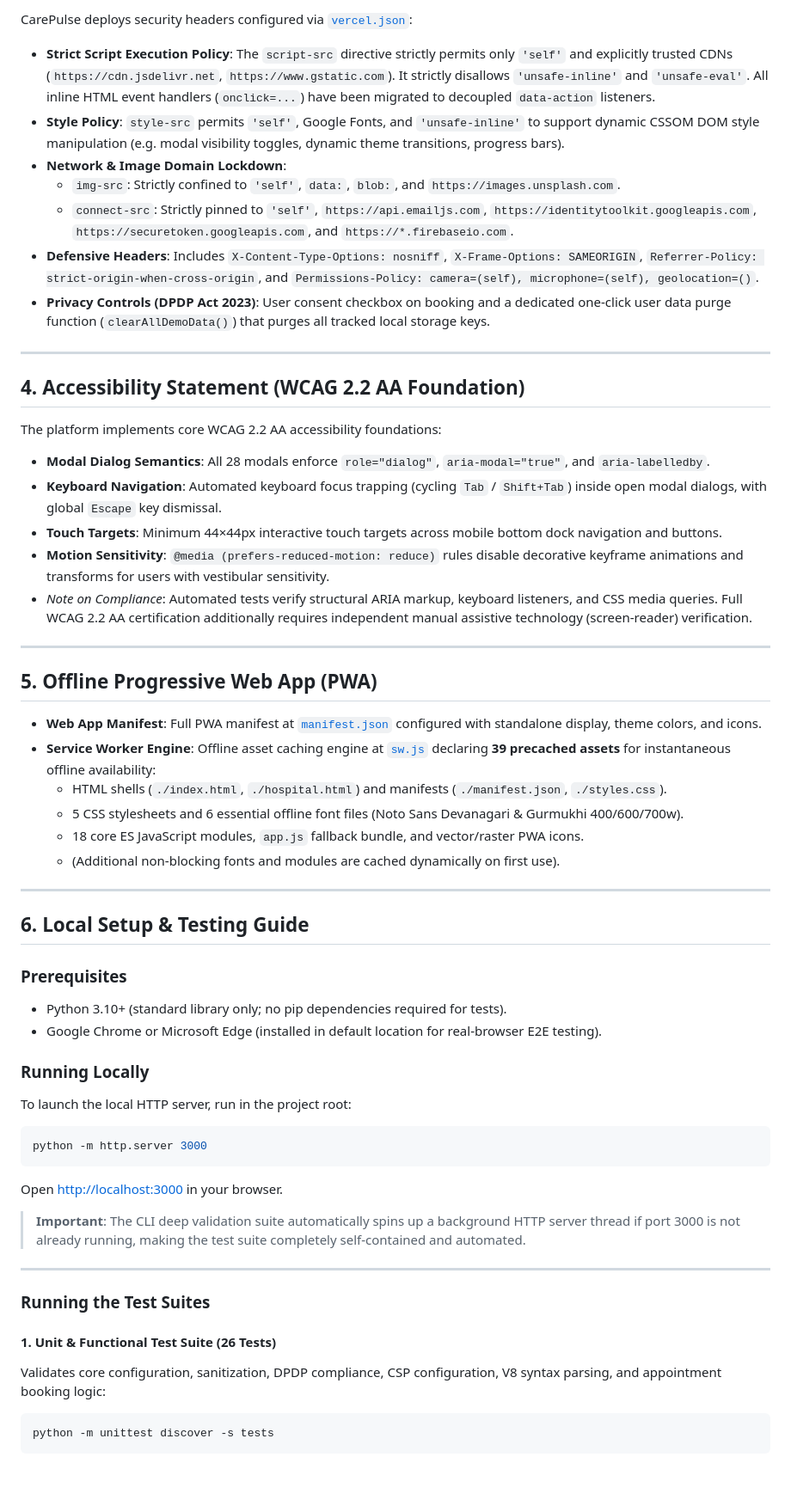
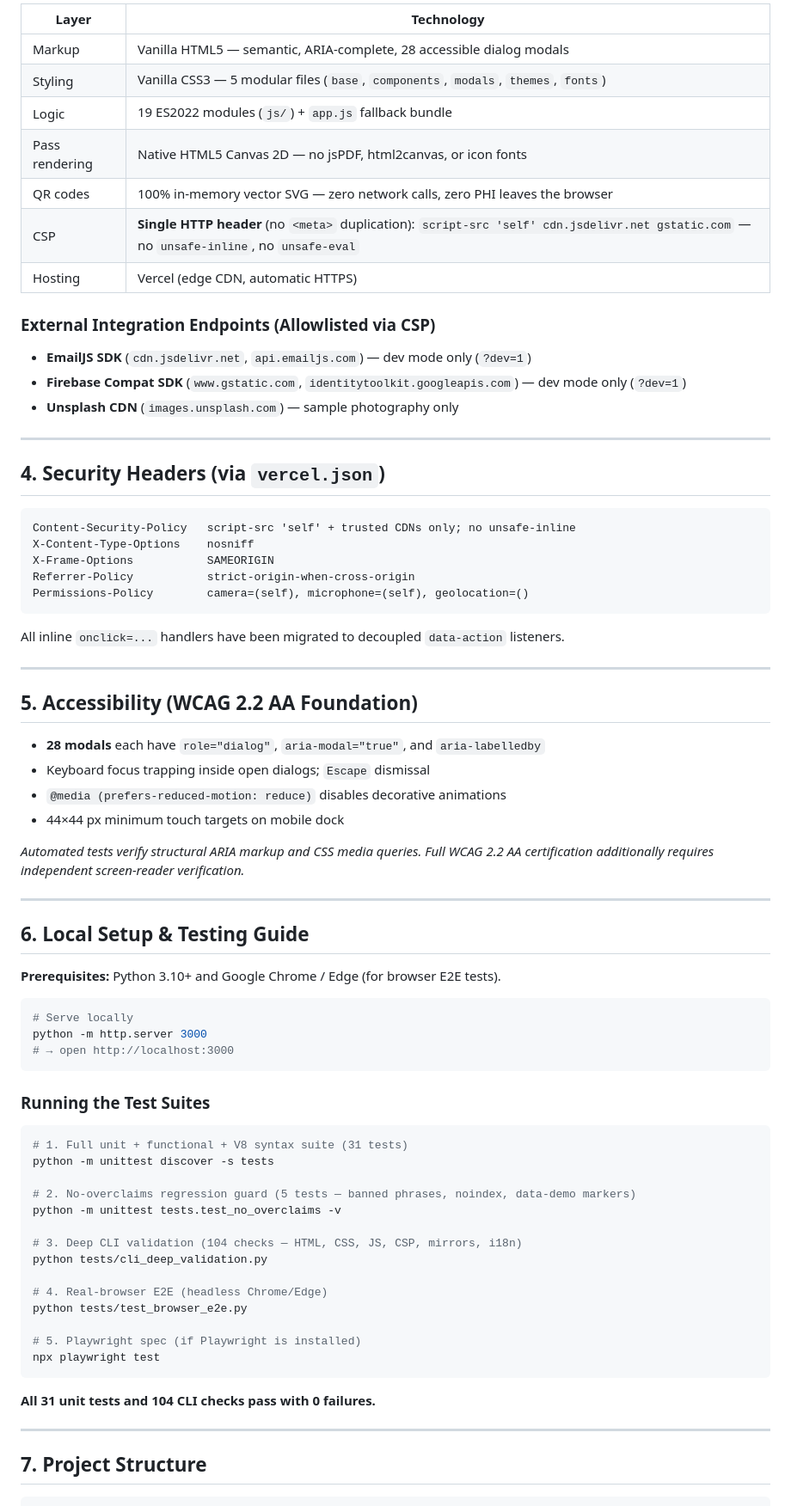
Before and after one commit to Harsh87089/hospital-project, a Markdown page: README.md, the part around the change printed below. Shown: that part at 86% size. GitHub-like rendering; blank space fills up the shorter version.

Commit message:
docs: rewrite README to lead with fictional demo disclaimer, add hero screenshot, demo-honesty marker table, CSP single-source note, project structure tree, and all 5 test commands

````diff
--- a/README.md
+++ b/README.md
@@ -31,59 +44,80 @@ CarePulse is a modern, high-performance, client-side healthcare web portal proto
 
-CarePulse deploys security headers configured via [`vercel.json`](vercel.json):
+| Layer | Technology |
+|---|---|
+| Markup | Vanilla HTML5 — semantic, ARIA-complete, 28 accessible dialog modals |
+| Styling | Vanilla CSS3 — 5 modular files (`base`, `components`, `modals`, `themes`, `fonts`) |
+| Logic | 19 ES2022 modules (`js/`) + `app.js` fallback bundle |
+| Pass rendering | Native HTML5 Canvas 2D — no jsPDF, html2canvas, or icon fonts |
+| QR codes | 100% in-memory vector SVG — zero network calls, zero PHI leaves the browser |
+| CSP | **Single HTTP header** (no `<meta>` duplication): `script-src 'self' cdn.jsdelivr.net gstatic.com` — no `unsafe-inline`, no `unsafe-eval` |
+| Hosting | Vercel (edge CDN, automatic HTTPS) |
 
-* **Strict Script Execution Policy**: The `script-src` directive strictly permits only `'self'` and explicitly trusted CDNs (`https://cdn.jsdelivr.net`, `https://www.gstatic.com`). It strictly disallows `'unsafe-inline'` and `'unsafe-eval'`. All inline HTML event handlers (`onclick=...`) have been migrated to decoupled `data-action` listeners.
-* **Style Policy**: `style-src` permits `'self'`, Google Fonts, and `'unsafe-inline'` to support dynamic CSSOM DOM style manipulation (e.g. modal visibility toggles, dynamic theme transitions, progress bars).
-* **Network & Image Domain Lockdown**:
-  * `img-src`: Strictly confined to `'self'`, `data:`, `blob:`, and `https://images.unsplash.com`.
-  * `connect-src`: Strictly pinned to `'self'`, `https://api.emailjs.com`, `https://identitytoolkit.googleapis.com`, `https://securetoken.googleapis.com`, and `https://*.firebaseio.com`.
-* **Defensive Headers**: Includes `X-Content-Type-Options: nosniff`, `X-Frame-Options: SAMEORIGIN`, `Referrer-Policy: strict-origin-when-cross-origin`, and `Permissions-Policy: camera=(self), microphone=(self), geolocation=()`.
-* **Privacy Controls (DPDP Act 2023)**: User consent checkbox on booking and a dedicated one-click user data purge function (`clearAllDemoData()`) that purges all tracked local storage keys.
+### External Integration Endpoints (Allowlisted via CSP)
+
+* **EmailJS SDK** (`cdn.jsdelivr.net`, `api.emailjs.com`) — dev mode only (`?dev=1`)
+* **Firebase Compat SDK** (`www.gstatic.com`, `identitytoolkit.googleapis.com`) — dev mode only (`?dev=1`)
+* **Unsplash CDN** (`images.unsplash.com`) — sample photography only
 
 ---
 
-## 4. Accessibility Statement (WCAG 2.2 AA Foundation)
+## 4. Security Headers (via `vercel.json`)
 
-The platform implements core WCAG 2.2 AA accessibility foundations:
-* **Modal Dialog Semantics**: All 28 modals enforce `role="dialog"`, `aria-modal="true"`, and `aria-labelledby`.
-* **Keyboard Navigation**: Automated keyboard focus trapping (cycling `Tab` / `Shift+Tab`) inside open modal dialogs, with global `Escape` key dismissal.
-* **Touch Targets**: Minimum 44×44px interactive touch targets across mobile bottom dock navigation and buttons.
-* **Motion Sensitivity**: `@media (prefers-reduced-motion: reduce)` rules disable decorative keyframe animations and transforms for users with vestibular sensitivity.
-* *Note on Compliance*: Automated tests verify structural ARIA markup, keyboard listeners, and CSS media queries. Full WCAG 2.2 AA certification additionally requires independent manual assistive technology (screen-reader) verification.
+```
+Content-Security-Policy   script-src 'self' + trusted CDNs only; no unsafe-inline
+X-Content-Type-Options    nosniff
+X-Frame-Options           SAMEORIGIN
+Referrer-Policy           strict-origin-when-cross-origin
+Permissions-Policy        camera=(self), microphone=(self), geolocation=()
+```
+
+All inline `onclick=...` handlers have been migrated to decoupled `data-action` listeners.
 
 ---
 
-## 5. Offline Progressive Web App (PWA)
+## 5. Accessibility (WCAG 2.2 AA Foundation)
 
-* **Web App Manifest**: Full PWA manifest at [`manifest.json`](manifest.json) configured with standalone display, theme colors, and icons.
-* **Service Worker Engine**: Offline asset caching engine at [`sw.js`](sw.js) declaring **39 precached assets** for instantaneous offline availability:
-  * HTML shells (`./index.html`, `./hospital.html`) and manifests (`./manifest.json`, `./styles.css`).
-  * 5 CSS stylesheets and 6 essential offline font files (Noto Sans Devanagari & Gurmukhi 400/600/700w).
-  * 18 core ES JavaScript modules, `app.js` fallback bundle, and vector/raster PWA icons.
-  * (Additional non-blocking fonts and modules are cached dynamically on first use).
+* **28 modals** each have `role="dialog"`, `aria-modal="true"`, and `aria-labelledby`
+* Keyboard focus trapping inside open dialogs; `Escape` dismissal
+* `@media (prefers-reduced-motion: reduce)` disables decorative animations
+* 44×44 px minimum touch targets on mobile dock
+
+*Automated tests verify structural ARIA markup and CSS media queries. Full WCAG 2.2 AA certification additionally requires independent screen-reader verification.*
 
 ---
 
 ## 6. Local Setup & Testing Guide
 
-### Prerequisites
-* Python 3.10+ (standard library only; no pip dependencies required for tests).
-* Google Chrome or Microsoft Edge (installed in default location for real-browser E2E testing).
+**Prerequisites:** Python 3.10+ and Google Chrome / Edge (for browser E2E tests).
 
-### Running Locally
-To launch the local HTTP server, run in the project root:
 ```bash
+# Serve locally
 python -m http.server 3000
+# → open http://localhost:3000
 ```
-Open [http://localhost:3000](http://localhost:3000) in your browser.
 
-> **Important**: The CLI deep validation suite automatically spins up a background HTTP server thread if port 3000 is not already running, making the test suite completely self-contained and automated.
+### Running the Test Suites
+
+```bash
+# 1. Full unit + functional + V8 syntax suite (31 tests)
+python -m unittest discover -s tests
+
+# 2. No-overclaims regression guard (5 tests — banned phrases, noindex, data-demo markers)
+python -m unittest tests.test_no_overclaims -v
+
+# 3. Deep CLI validation (104 checks — HTML, CSS, JS, CSP, mirrors, i18n)
+python tests/cli_deep_validation.py
+
+# 4. Real-browser E2E (headless Chrome/Edge)
+python tests/test_browser_e2e.py
+
+# 5. Playwright spec (if Playwright is installed)
+npx playwright test
+```
+
+**All 31 unit tests and 104 CLI checks pass with 0 failures.**
 
 ---
 
-### Running the Test Suites
+## 7. Project Structure
 
-#### 1. Unit & Functional Test Suite (26 Tests)
-Validates core configuration, sanitization, DPDP compliance, CSP configuration, V8 syntax parsing, and appointment booking logic:
-```bash
-python -m unittest discover -s tests
 ```
````
Also changed, not shown: other parts of README.md (+84 -38 lines), icons/readme-hero.jpg (added), 1 other file.
